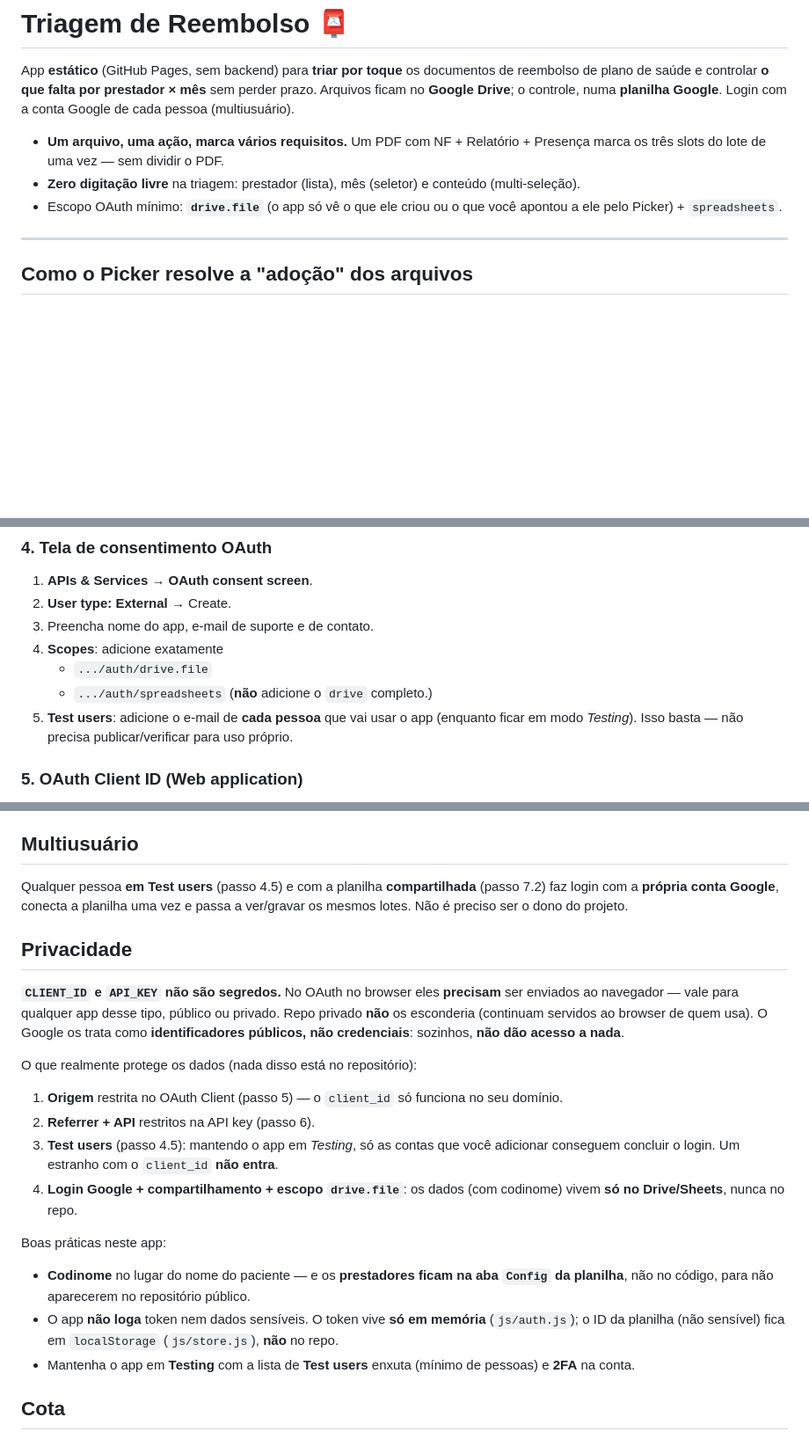
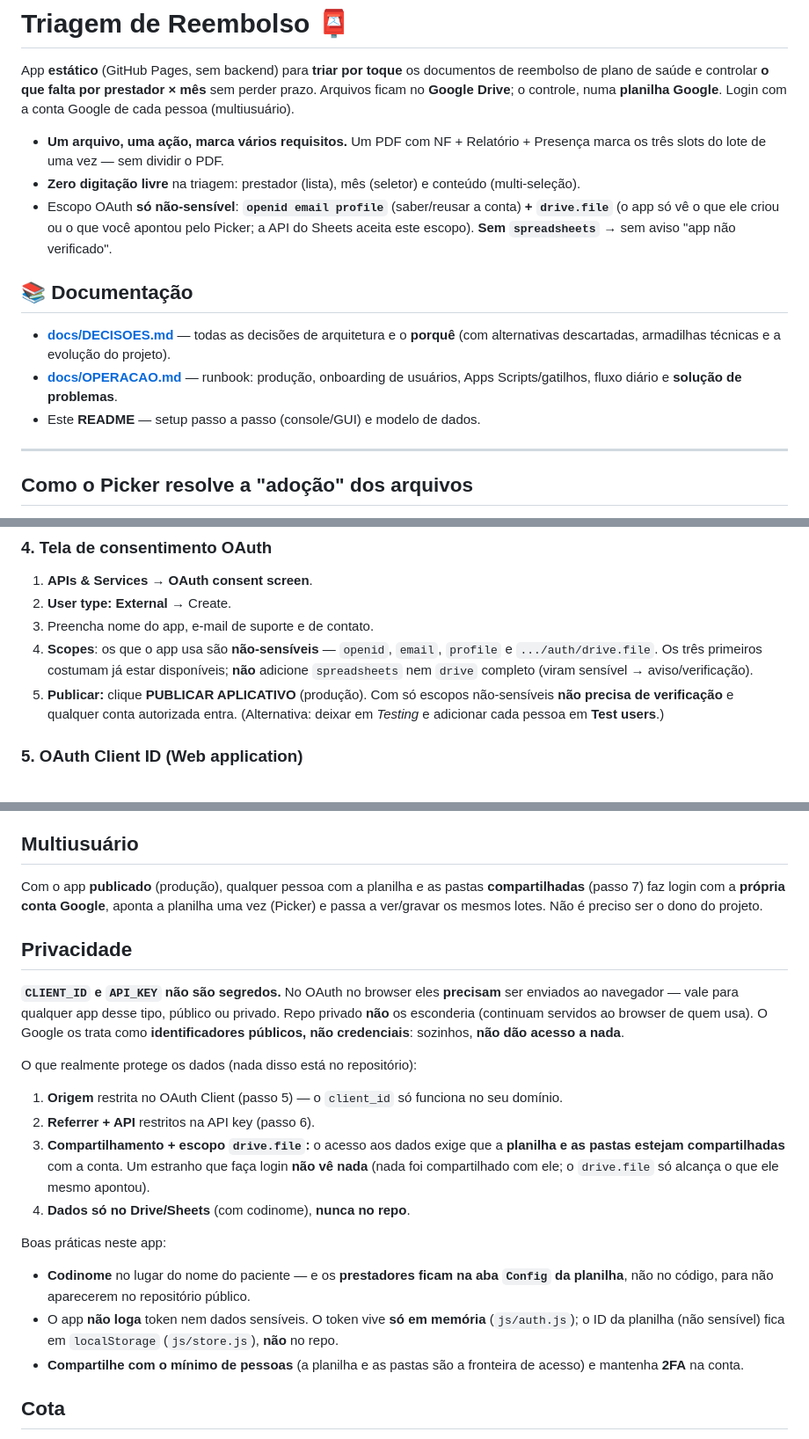
Before and after one commit to fernandoapparecido-oss/reembolso-saude, a Markdown page: README.md, 3 parts joined by grey strips. Shown at 88% size. GitHub-like rendering; blank space fills up the shorter version.

Commit message:
docs: documentacao completa — DECISOES.md (ADR) e OPERACAO.md (runbook); README atualizado (escopo/producao)

```diff
--- a/README.md
+++ b/README.md
@@ -9,8 +9,17 @@ Google**. Login com a conta Google de cada pessoa (multiusuário).
   Presença marca os três slots do lote de uma vez — sem dividir o PDF.
 - **Zero digitação livre** na triagem: prestador (lista), mês (seletor) e conteúdo
   (multi-seleção).
-- Escopo OAuth mínimo: **`drive.file`** (o app só vê o que ele criou ou o que você
-  apontou a ele pelo Picker) + `spreadsheets`.
+- Escopo OAuth **só não-sensível**: **`openid email profile`** (saber/reusar a conta)
+  **+ `drive.file`** (o app só vê o que ele criou ou o que você apontou pelo Picker; a
+  API do Sheets aceita este escopo). **Sem `spreadsheets`** → sem aviso "app não
+  verificado".
+
+## 📚 Documentação
+- **[docs/DECISOES.md](docs/DECISOES.md)** — todas as decisões de arquitetura e o
+  **porquê** (com alternativas descartadas, armadilhas técnicas e a evolução do projeto).
+- **[docs/OPERACAO.md](docs/OPERACAO.md)** — runbook: produção, onboarding de usuários,
+  Apps Scripts/gatilhos, fluxo diário e **solução de problemas**.
+- Este **README** — setup passo a passo (console/GUI) e modelo de dados.
 
 ---
 
@@ -119,12 +128,12 @@ Em **APIs & Services → Library**, habilite (Enable) as três:
 1. **APIs & Services → OAuth consent screen**.
 2. **User type: External** → Create.
 3. Preencha nome do app, e-mail de suporte e de contato.
-4. **Scopes**: adicione exatamente
-   - `.../auth/drive.file`
-   - `.../auth/spreadsheets`
-   (**não** adicione o `drive` completo.)
-5. **Test users**: adicione o e-mail de **cada pessoa** que vai usar o app (enquanto
-   ficar em modo *Testing*). Isso basta — não precisa publicar/verificar para uso próprio.
+4. **Scopes**: os que o app usa são **não-sensíveis** — `openid`, `email`, `profile`
+   e `.../auth/drive.file`. Os três primeiros costumam já estar disponíveis; **não**
+   adicione `spreadsheets` nem `drive` completo (viram sensível → aviso/verificação).
+5. **Publicar:** clique **PUBLICAR APLICATIVO** (produção). Com só escopos
+   não-sensíveis **não precisa de verificação** e qualquer conta autorizada entra.
+   (Alternativa: deixar em *Testing* e adicionar cada pessoa em **Test users**.)
 
 ### 5. OAuth Client ID (Web application)
 1. **APIs & Services → Credentials → Create Credentials → OAuth client ID**.
@@ -221,9 +230,9 @@ WhatsApp/scan (também aceitando PDF/JPG/PNG).
 > conta logada **enxergar** o arquivo (dona ou via compartilhamento da pasta).
 
 ## Multiusuário
-Qualquer pessoa **em Test users** (passo 4.5) e com a planilha **compartilhada** (passo 7.2)
-faz login com a **própria conta Google**, conecta a planilha uma vez e passa a ver/gravar os
-mesmos lotes. Não é preciso ser o dono do projeto.
+Com o app **publicado** (produção), qualquer pessoa com a planilha e as pastas
+**compartilhadas** (passo 7) faz login com a **própria conta Google**, aponta a planilha
+uma vez (Picker) e passa a ver/gravar os mesmos lotes. Não é preciso ser o dono do projeto.
 
 ## Privacidade
 
@@ -235,18 +244,18 @@ enviados ao navegador — vale para qualquer app desse tipo, público ou privado
 O que realmente protege os dados (nada disso está no repositório):
 1. **Origem** restrita no OAuth Client (passo 5) — o `client_id` só funciona no seu domínio.
 2. **Referrer + API** restritos na API key (passo 6).
-3. **Test users** (passo 4.5): mantendo o app em *Testing*, só as contas que você adicionar
-   conseguem concluir o login. Um estranho com o `client_id` **não entra**.
-4. **Login Google + compartilhamento + escopo `drive.file`**: os dados (com codinome) vivem
-   **só no Drive/Sheets**, nunca no repo.
+3. **Compartilhamento + escopo `drive.file`:** o acesso aos dados exige que a **planilha e as
+   pastas estejam compartilhadas** com a conta. Um estranho que faça login **não vê nada**
+   (nada foi compartilhado com ele; o `drive.file` só alcança o que ele mesmo apontou).
+4. **Dados só no Drive/Sheets** (com codinome), **nunca no repo**.
 
 Boas práticas neste app:
 - **Codinome** no lugar do nome do paciente — e os **prestadores ficam na aba `Config` da
   planilha**, não no código, para não aparecerem no repositório público.
 - O app **não loga** token nem dados sensíveis. O token vive **só em memória** (`js/auth.js`);
   o ID da planilha (não sensível) fica em `localStorage` (`js/store.js`), **não** no repo.
-- Mantenha o app em **Testing** com a lista de **Test users** enxuta (mínimo de pessoas) e
-  **2FA** na conta.
+- **Compartilhe com o mínimo de pessoas** (a planilha e as pastas são a fronteira de acesso)
+  e mantenha **2FA** na conta.
 
 ## Cota
 Volume baixo (dezenas de chamadas/sessão). As chamadas ao Sheets/Drive tratam **403/429**
```
Also changed, not shown: docs/DECISOES.md (added, +306 -0 lines), docs/OPERACAO.md (added, +130 -0 lines).
